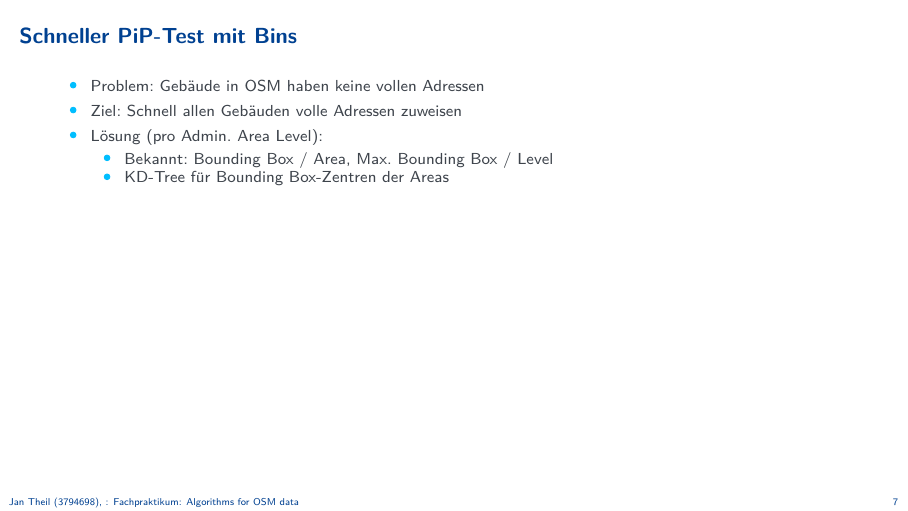
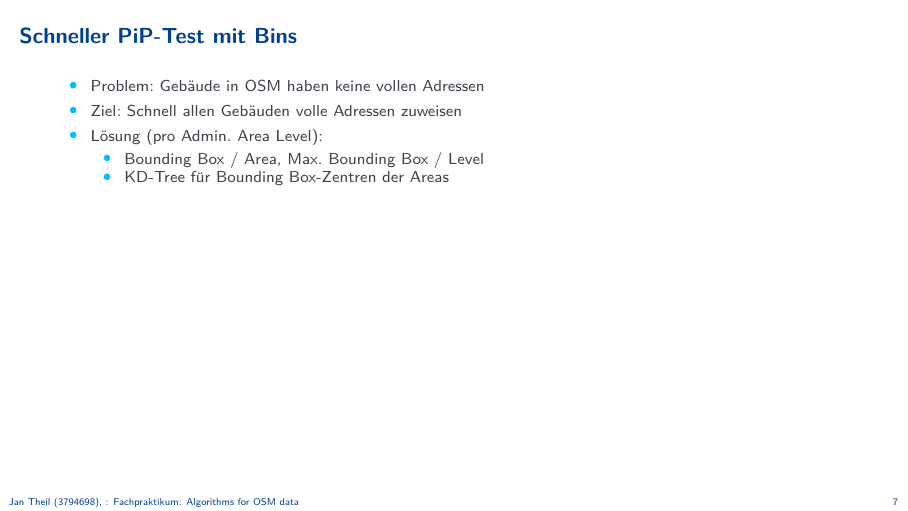
Before and after one commit to JanTSV/fachpraktikum_osm, LaTeX slides (presentation/presentation.tex): page 7 of 17. Compiled offline with pdfLaTeX.

Commit message:
finaler schliff

```diff
--- a/presentation/presentation.tex
+++ b/presentation/presentation.tex
@@ -141,7 +141,7 @@ aspectratio=169,% for widescreen (16:9) presentations
     \item Ziel: Schnell allen Gebäuden volle Adressen zuweisen
     \item Lösung (pro Admin. Area Level):
     \begin{itemize}
-      \item Bekannt: Bounding Box / Area, Max. Bounding Box / Level
+      \item Bounding Box / Area, Max. Bounding Box / Level
       \item KD-Tree für Bounding Box-Zentren der Areas
     \end{itemize}
   \end{itemize}
```
Also changed, not shown: presentation/presentation.pdf.
